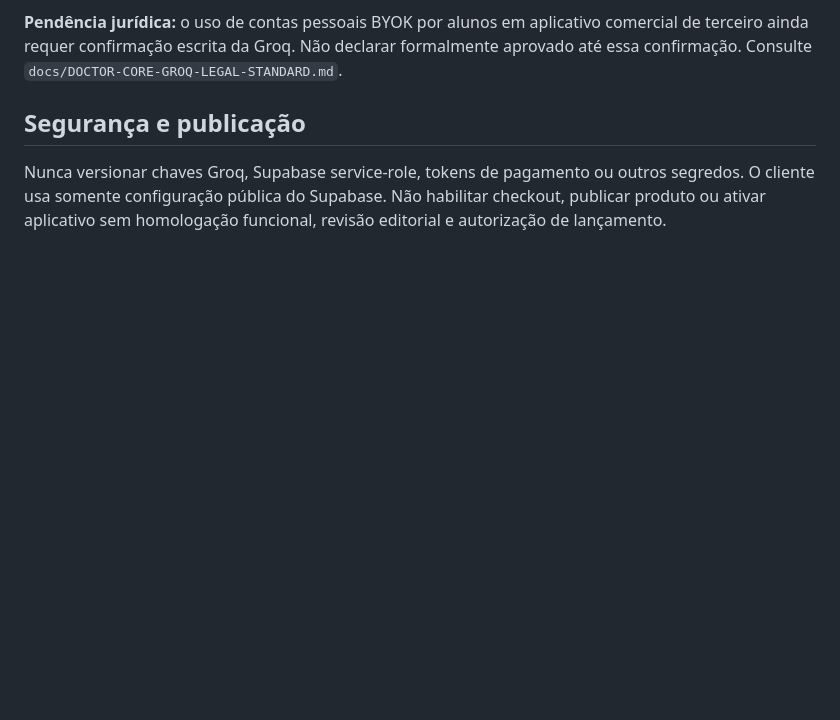
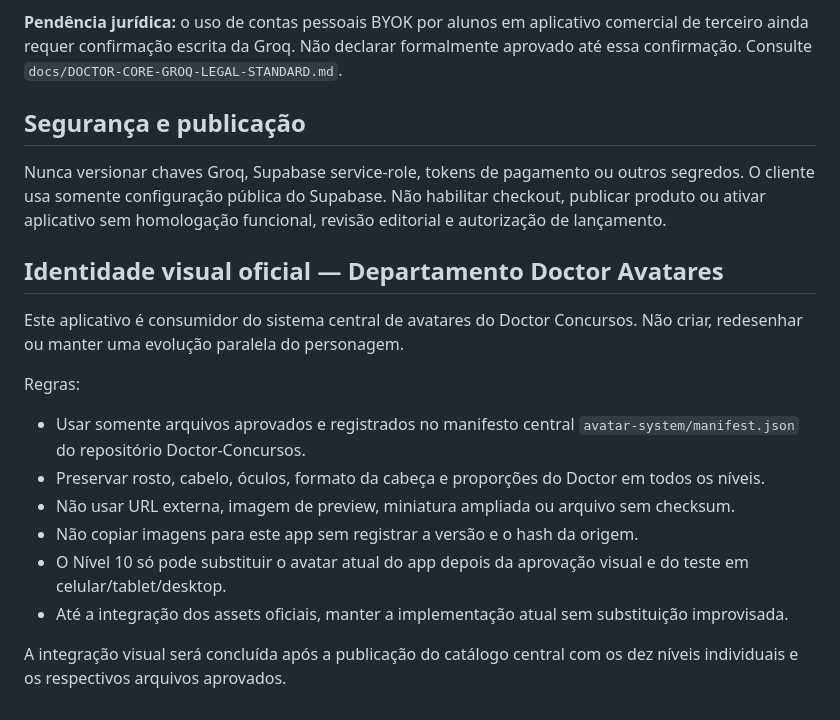
Before and after one commit to juliocesardeoliveiraecia-del/Motorista-v2, a Markdown page: README.md, the part around the change. GitHub-like rendering; blank space fills up the shorter version.

Commit message:
Register central Doctor avatar system consumer contract

```diff
--- a/README.md
+++ b/README.md
@@ -89,3 +89,17 @@ O app não fornece chave compartilhada. O fluxo BYOK usa chave administrada pelo
 ## Segurança e publicação
 
 Nunca versionar chaves Groq, Supabase service-role, tokens de pagamento ou outros segredos. O cliente usa somente configuração pública do Supabase. Não habilitar checkout, publicar produto ou ativar aplicativo sem homologação funcional, revisão editorial e autorização de lançamento.
+
+## Identidade visual oficial — Departamento Doctor Avatares
+
+Este aplicativo é consumidor do sistema central de avatares do Doctor Concursos. Não criar, redesenhar ou manter uma evolução paralela do personagem.
+
+Regras:
+- Usar somente arquivos aprovados e registrados no manifesto central `avatar-system/manifest.json` do repositório Doctor-Concursos.
+- Preservar rosto, cabelo, óculos, formato da cabeça e proporções do Doctor em todos os níveis.
+- Não usar URL externa, imagem de preview, miniatura ampliada ou arquivo sem checksum.
+- Não copiar imagens para este app sem registrar a versão e o hash da origem.
+- O Nível 10 só pode substituir o avatar atual do app depois da aprovação visual e do teste em celular/tablet/desktop.
+- Até a integração dos assets oficiais, manter a implementação atual sem substituição improvisada.
+
+A integração visual será concluída após a publicação do catálogo central com os dez níveis individuais e os respectivos arquivos aprovados.
```
